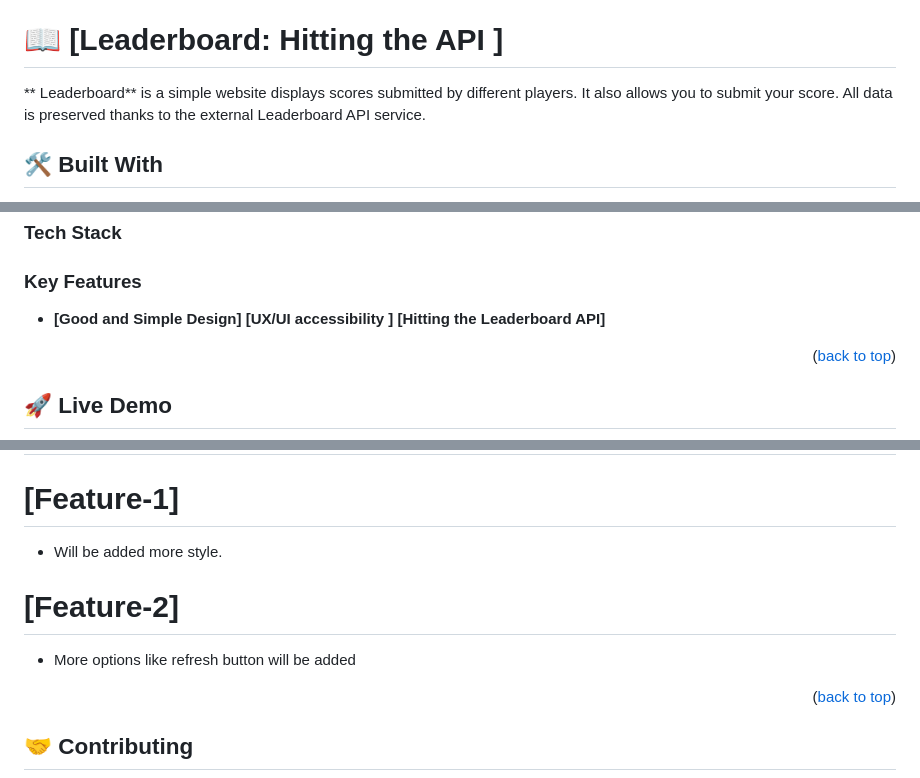
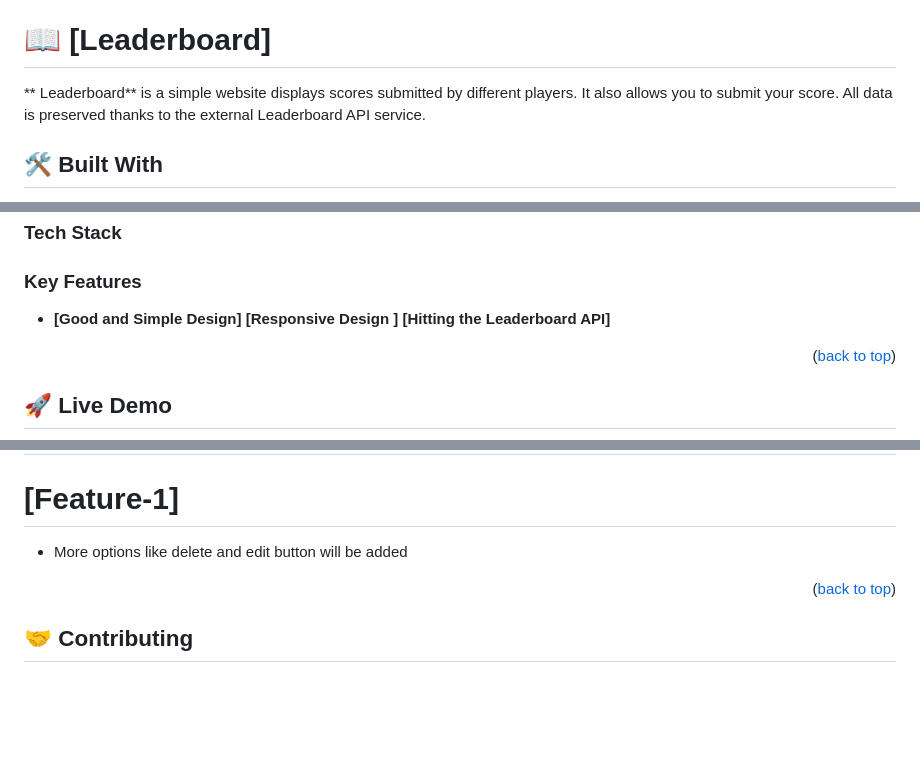
Before and after one commit to Jawad-Nazari/Leaderboard, a Markdown page: README.md, 3 parts joined by grey strips. Drawn GitHub-style; blank space fills up the shorter version.

```diff
--- a/README.md
+++ b/README.md
@@ -23,7 +23,7 @@
 
 <!-- PROJECT DESCRIPTION -->
 
-# 📖 [Leaderboard: Hitting the API ] <a name="about-project"></a>
+# 📖 [Leaderboard] <a name="about-project"></a>
 
 ** Leaderboard** is a simple website displays scores submitted by different players. It also allows you to submit your score. All data is preserved thanks to the external Leaderboard API service.
 
@@ -45,7 +45,7 @@
 ### Key Features <a name="key-features"></a>
 
 - **[Good and Simple Design]**
- **[UX/UI accessibility ]**
+ **[Responsive Design ]**
  **[Hitting the Leaderboard API]**
 
 <p align="right">(<a href="#readme-top">back to top</a>)</p>
@@ -98,10 +98,8 @@ In order to run this project you need:
 ## 🔭 Future Features <a name="future-features"></a>
 
 # **[Feature-1]**
-- Will be added more style.
+- More options like delete and edit button will be added
 
-# **[Feature-2]**
-- More options like refresh button will be added
 
 <p align="right">(<a href="#readme-top">back to top</a>)</p>
 
```
